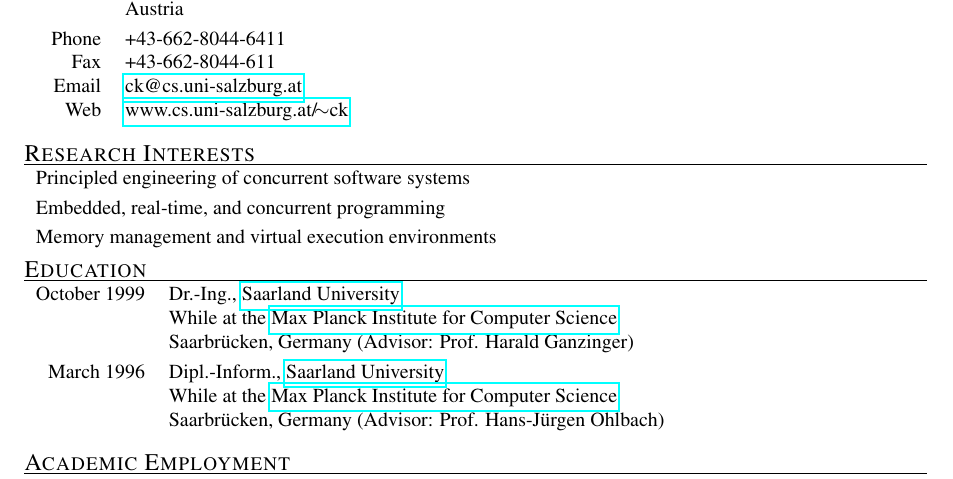
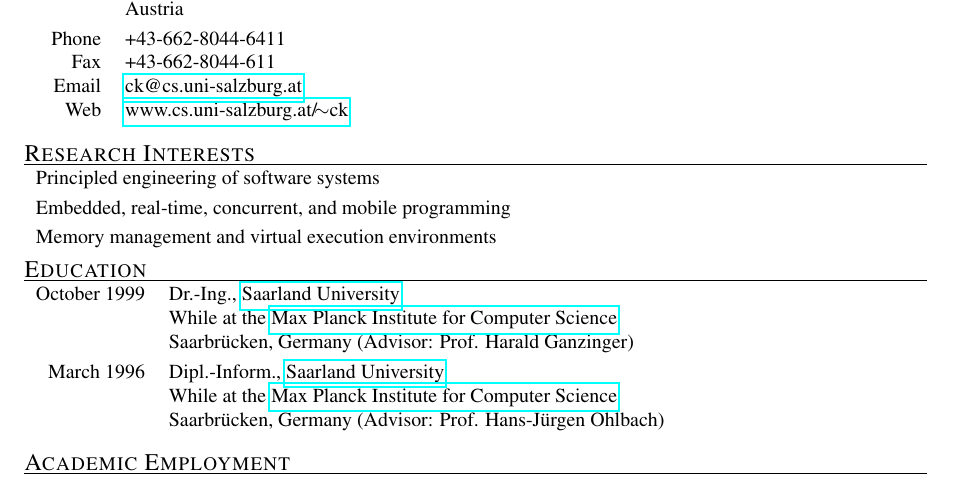
Before and after one commit to ckirsch/ckirsch.github.com, a LaTeX document (ck.tex, which reads personal.tex): part of page 1 of 16, cut so that both start at the same text. Compiled offline with pdfLaTeX.

Commit message:
Updated research interests.

```diff
--- a/personal.tex
+++ b/personal.tex
@@ -21,9 +21,9 @@
 
 \mycvitem{Research Interests} \\
 \begin{tabular}{l}
-Principled engineering of concurrent software systems \\
+Principled engineering of software systems \\
 \noalign{\smallskip}
-Embedded, real-time, and concurrent programming \\
+Embedded, real-time, concurrent, and mobile programming \\
 \noalign{\smallskip}
 Memory management and virtual execution environments
 \end{tabular} \vfill
```
Also changed, not shown: ck.pdf, publications.pdf, talks.pdf, 1 other file.
